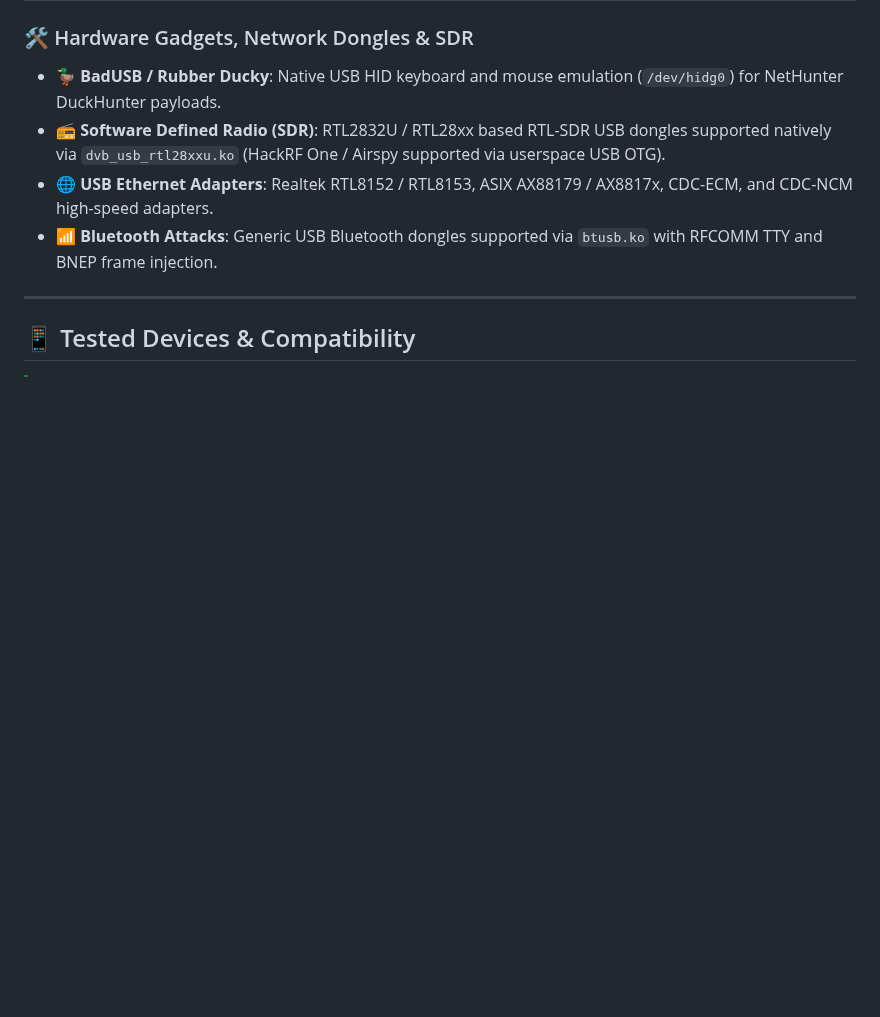
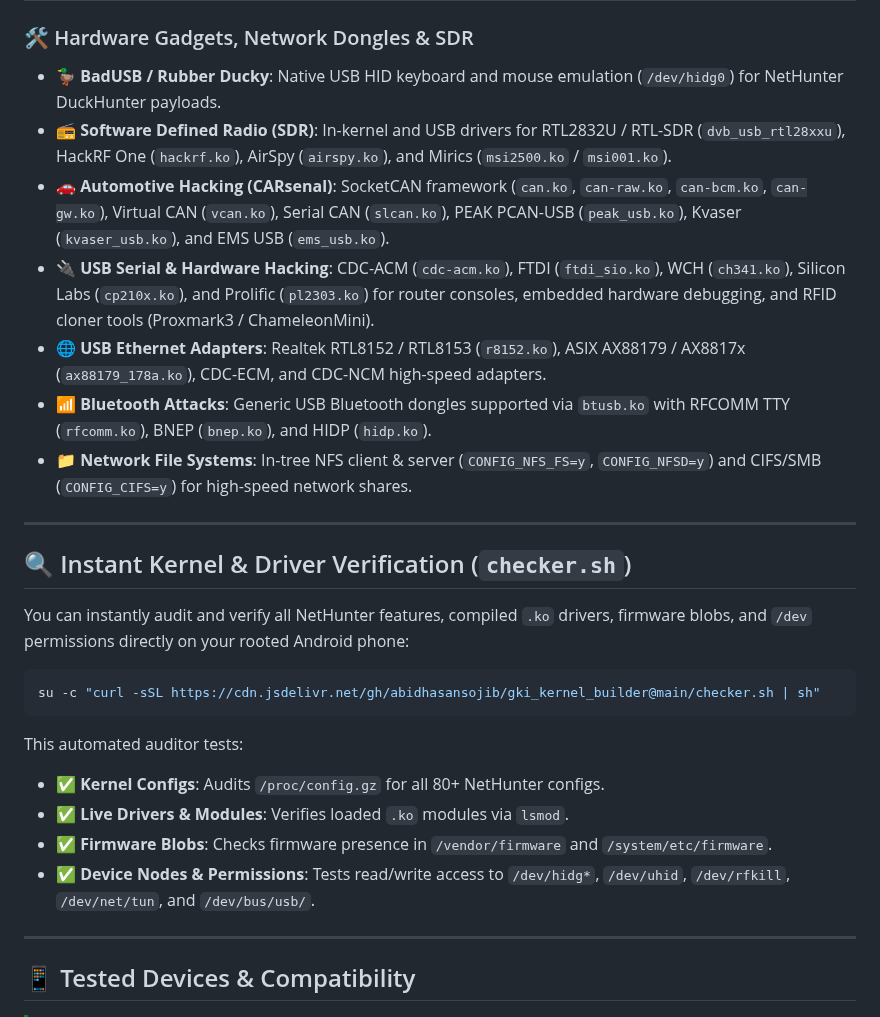
Before and after one commit to abidhasansojib/gki_kernel_builder, a Markdown page: README.md, the part around the change. GitHub-like rendering; blank space fills up the shorter version.

Commit message:
docs: update hardware matrix, NetHunter features, and checker.sh usage

````diff
--- a/README.md
+++ b/README.md
@@ -62,9 +62,28 @@ The kernel and accompanying flashable `Nethunter-Wireless-Module.zip` module pro
 ### 🛠️ Hardware Gadgets, Network Dongles & SDR
 
 - 🦆 **BadUSB / Rubber Ducky**: Native USB HID keyboard and mouse emulation (`/dev/hidg0`) for NetHunter DuckHunter payloads.
-- 📻 **Software Defined Radio (SDR)**: RTL2832U / RTL28xx based RTL-SDR USB dongles supported natively via `dvb_usb_rtl28xxu.ko` (HackRF One / Airspy supported via userspace USB OTG).
-- 🌐 **USB Ethernet Adapters**: Realtek RTL8152 / RTL8153, ASIX AX88179 / AX8817x, CDC-ECM, and CDC-NCM high-speed adapters.
-- 📶 **Bluetooth Attacks**: Generic USB Bluetooth dongles supported via `btusb.ko` with RFCOMM TTY and BNEP frame injection.
+- 📻 **Software Defined Radio (SDR)**: In-kernel and USB drivers for RTL2832U / RTL-SDR (`dvb_usb_rtl28xxu`), HackRF One (`hackrf.ko`), AirSpy (`airspy.ko`), and Mirics (`msi2500.ko` / `msi001.ko`).
+- 🚗 **Automotive Hacking (CARsenal)**: SocketCAN framework (`can.ko`, `can-raw.ko`, `can-bcm.ko`, `can-gw.ko`), Virtual CAN (`vcan.ko`), Serial CAN (`slcan.ko`), PEAK PCAN-USB (`peak_usb.ko`), Kvaser (`kvaser_usb.ko`), and EMS USB (`ems_usb.ko`).
+- 🔌 **USB Serial & Hardware Hacking**: CDC-ACM (`cdc-acm.ko`), FTDI (`ftdi_sio.ko`), WCH (`ch341.ko`), Silicon Labs (`cp210x.ko`), and Prolific (`pl2303.ko`) for router consoles, embedded hardware debugging, and RFID cloner tools (Proxmark3 / ChameleonMini).
+- 🌐 **USB Ethernet Adapters**: Realtek RTL8152 / RTL8153 (`r8152.ko`), ASIX AX88179 / AX8817x (`ax88179_178a.ko`), CDC-ECM, and CDC-NCM high-speed adapters.
+- 📶 **Bluetooth Attacks**: Generic USB Bluetooth dongles supported via `btusb.ko` with RFCOMM TTY (`rfcomm.ko`), BNEP (`bnep.ko`), and HIDP (`hidp.ko`).
+- 📁 **Network File Systems**: In-tree NFS client & server (`CONFIG_NFS_FS=y`, `CONFIG_NFSD=y`) and CIFS/SMB (`CONFIG_CIFS=y`) for high-speed network shares.
+
+---
+
+## 🔍 Instant Kernel & Driver Verification (`checker.sh`)
+
+You can instantly audit and verify all NetHunter features, compiled `.ko` drivers, firmware blobs, and `/dev` permissions directly on your rooted Android phone:
+
+```bash
+su -c "curl -sSL https://cdn.jsdelivr.net/gh/abidhasansojib/gki_kernel_builder@main/checker.sh | sh"
+```
+
+This automated auditor tests:
+- ✅ **Kernel Configs**: Audits `/proc/config.gz` for all 80+ NetHunter configs.
+- ✅ **Live Drivers & Modules**: Verifies loaded `.ko` modules via `lsmod`.
+- ✅ **Firmware Blobs**: Checks firmware presence in `/vendor/firmware` and `/system/etc/firmware`.
+- ✅ **Device Nodes & Permissions**: Tests read/write access to `/dev/hidg*`, `/dev/uhid`, `/dev/rfkill`, `/dev/net/tun`, and `/dev/bus/usb/`.
 
 ---
 
````
Also changed, not shown: docs/ROOT_VARIANTS.md (+3 -3 lines).
